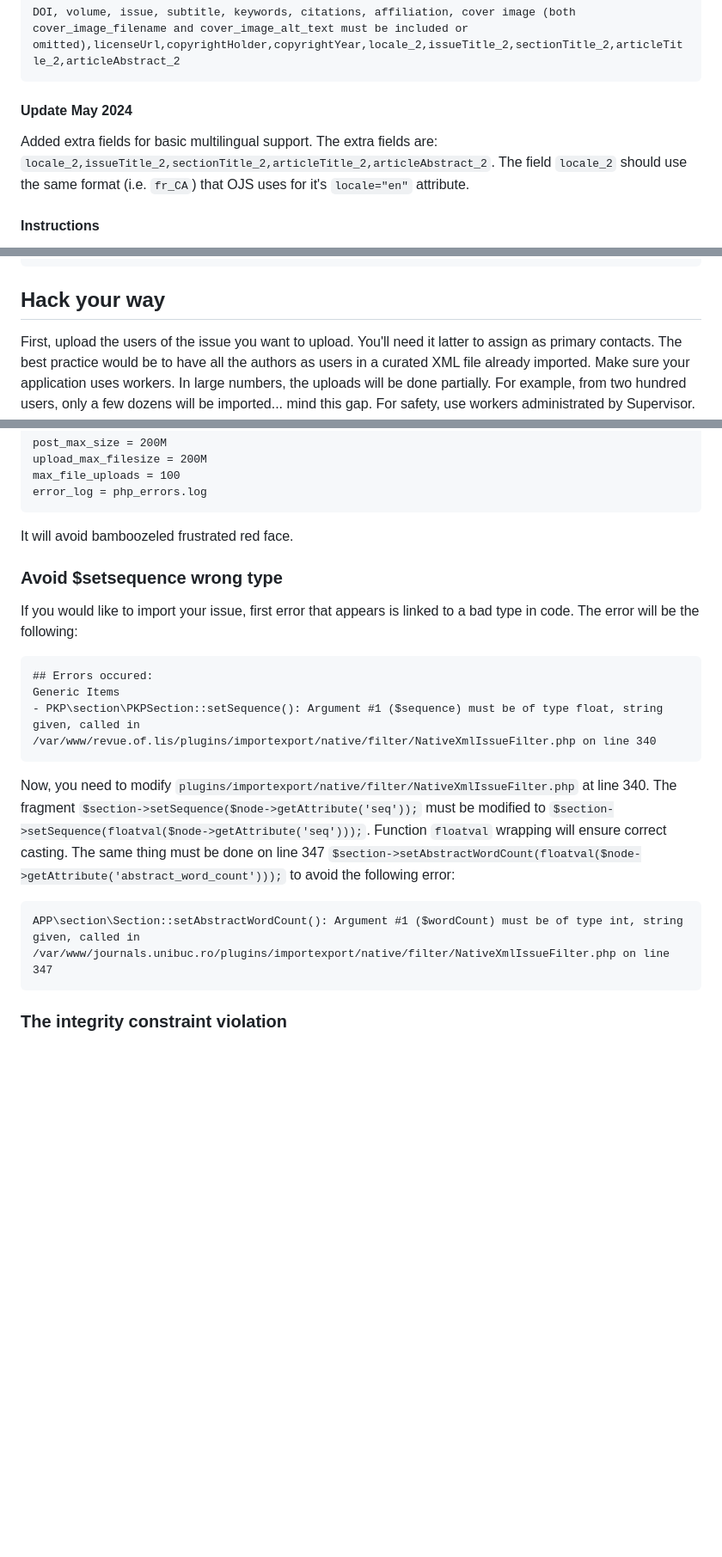
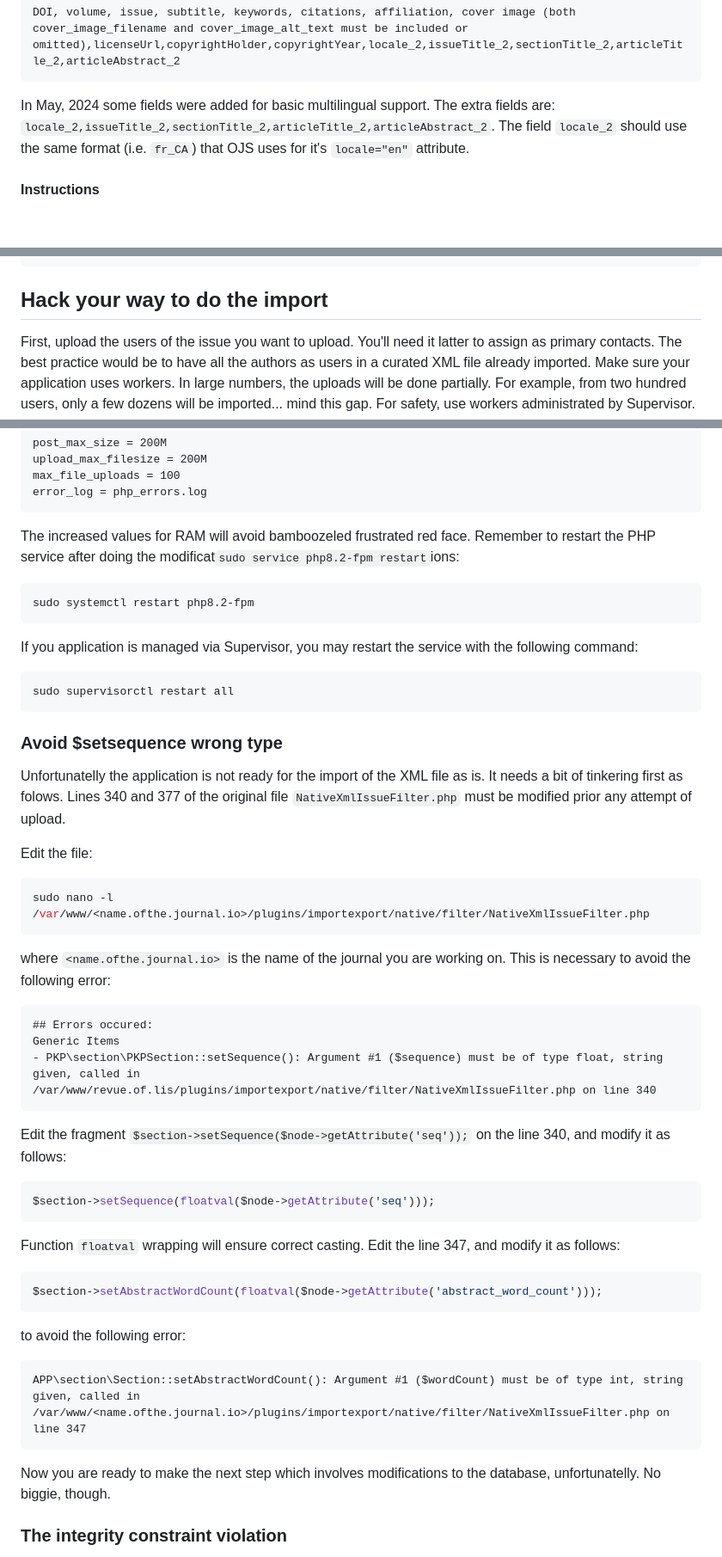
Before and after one commit to kosson/ojs-tools, a Markdown page: ojsxml/README.md, 3 parts joined by grey strips. Shown: that part at 86% size. Drawn GitHub-style; blank space fills up the shorter version.

Commit message:
README completed with clearer steps

````diff
--- a/ojsxml/README.md
+++ b/ojsxml/README.md
@@ -70,9 +70,7 @@ The following fields are optional and can be left empty:
 DOI, volume, issue, subtitle, keywords, citations, affiliation, cover image (both cover_image_filename and cover_image_alt_text must be included or omitted),licenseUrl,copyrightHolder,copyrightYear,locale_2,issueTitle_2,sectionTitle_2,articleTitle_2,articleAbstract_2
 ```
 
-#### Update May 2024
-
-Added extra fields for basic multilingual support. The extra fields are: `locale_2,issueTitle_2,sectionTitle_2,articleTitle_2,articleAbstract_2`.
+In May, 2024 some fields were added for basic multilingual support. The extra fields are: `locale_2,issueTitle_2,sectionTitle_2,articleTitle_2,articleAbstract_2`.
 The field `locale_2` should use the same format (i.e. `fr_CA`) that OJS uses for it's `locale="en"` attribute.
 
 #### Instructions
@@ -158,7 +156,7 @@ At least one `user_group` must be included inside the `user_groups` tag. The `us
 </user_group>
 ```
 
-## Hack your way
+## Hack your way to do the import
 
 First, upload the users of the issue you want to upload. You'll need it latter to assign as primary contacts. The best practice would be to have all the authors as users in a curated XML file already imported. Make sure your application uses workers. In large numbers, the uploads will be done partially. For example, from two hundred users, only a few dozens will be imported... mind this gap. For safety, use workers administrated by Supervisor. See the official documentation. Check the
 
@@ -175,11 +173,31 @@ max_file_uploads = 100
 error_log = php_errors.log
 ```
 
-It will avoid bamboozeled frustrated red face.
+The increased values for RAM will avoid bamboozeled frustrated red face.
+Remember to restart the PHP service after doing the modificat`sudo service php8.2-fpm restart`ions:
+
+```bash
+sudo systemctl restart php8.2-fpm
+```
+
+If you application is managed via Supervisor, you may restart the service with the following command:
+
+```bash
+sudo supervisorctl restart all
+```
 
 ### Avoid $setsequence wrong type
 
-If you would like to import your issue, first error that appears is linked to a bad type in code. The error will be the following:
+Unfortunatelly the application is not ready for the import of the XML file as is. It needs a bit of tinkering first as folows.
+Lines 340 and 377 of the original file `NativeXmlIssueFilter.php` must be modified prior any attempt of upload.
+
+Edit the file:
+
+```bash
+sudo nano -l /var/www/<name.ofthe.journal.io>/plugins/importexport/native/filter/NativeXmlIssueFilter.php
+```
+
+where `<name.ofthe.journal.io>` is the name of the journal you are working on. This is necessary to avoid the following error:
 
 ```txt
 ## Errors occured:
@@ -187,12 +205,26 @@ Generic Items
 - PKP\section\PKPSection::setSequence(): Argument #1 ($sequence) must be of type float, string given, called in /var/www/revue.of.lis/plugins/importexport/native/filter/NativeXmlIssueFilter.php on line 340
 ```
 
-Now, you need to modify `plugins/importexport/native/filter/NativeXmlIssueFilter.php` at line 340.
-The fragment `$section->setSequence($node->getAttribute('seq'));` must be modified to `$section->setSequence(floatval($node->getAttribute('seq')));`. Function `floatval` wrapping will ensure correct casting. The same thing must be done on line 347 `$section->setAbstractWordCount(floatval($node->getAttribute('abstract_word_count')));` to avoid the following error:
+Edit the fragment `$section->setSequence($node->getAttribute('seq'));` on the line 340, and modify it as follows:
+
+```php
+$section->setSequence(floatval($node->getAttribute('seq')));
+```
+
+Function `floatval` wrapping will ensure correct casting.
+Edit the line 347, and modify it as follows:
+
+```php
+$section->setAbstractWordCount(floatval($node->getAttribute('abstract_word_count')));
+```
+
+to avoid the following error:
 
 ```txt
-APP\section\Section::setAbstractWordCount(): Argument #1 ($wordCount) must be of type int, string given, called in /var/www/journals.unibuc.ro/plugins/importexport/native/filter/NativeXmlIssueFilter.php on line 347
+APP\section\Section::setAbstractWordCount(): Argument #1 ($wordCount) must be of type int, string given, called in /var/www/<name.ofthe.journal.io>/plugins/importexport/native/filter/NativeXmlIssueFilter.php on line 347
 ```
+
+Now you are ready to make the next step which involves modifications to the database, unfortunatelly. No biggie, though.
 
 ### The integrity constraint violation
 
````
Also changed, not shown: other parts of ojsxml/README.md (+7 -2 lines).
